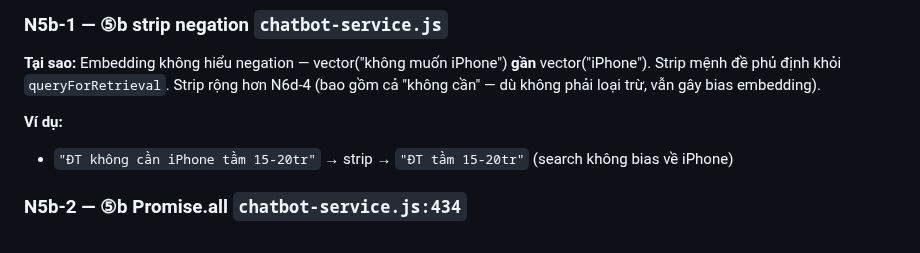
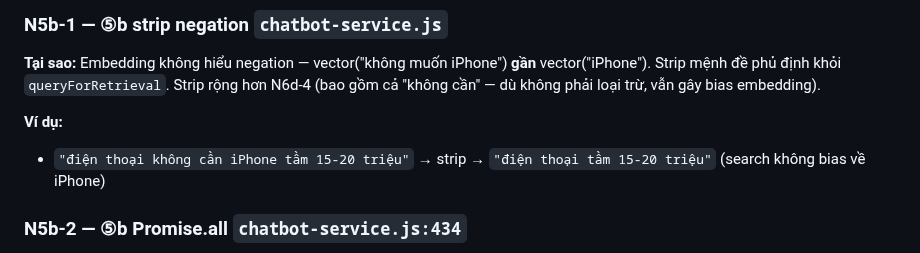
Before and after one commit to MinhThang1009/E-commerce-website, a Markdown page: backend/PIPELINE_TRACE_EXAMPLES.md, the part around the change. Rendered like a GitHub page.

Commit message:
docs(ai): sửa ví dụ N5b-1 — 'ĐT' không có trong ABBREV_MAP

```diff
--- a/backend/PIPELINE_TRACE_EXAMPLES.md
+++ b/backend/PIPELINE_TRACE_EXAMPLES.md
@@ -106,7 +106,7 @@
 **Tại sao:** Embedding không hiểu negation — vector("không muốn iPhone") **gần** vector("iPhone"). Strip mệnh đề phủ định khỏi `queryForRetrieval`. Strip rộng hơn N6d-4 (bao gồm cả "không cần" — dù không phải loại trừ, vẫn gây bias embedding).
 
 **Ví dụ:**
-- `"ĐT không cần iPhone tầm 15-20tr"` → strip → `"ĐT tầm 15-20tr"` (search không bias về iPhone)
+- `"điện thoại không cần iPhone tầm 15-20 triệu"` → strip → `"điện thoại tầm 15-20 triệu"` (search không bias về iPhone)
 
 ### N5b-2 — ⑤b Promise.all `chatbot-service.js:434`
 **Tại sao:** Chạy **song song** giảm latency. Search lần 1 dùng `queryForRetrieval` (đã strip negation). Kết quả lần 1 dùng khi: (1) rewrite fail/timeout, (2) rewrite giống gốc → skip lần 2, (3) lần 2 rỗng.
```
